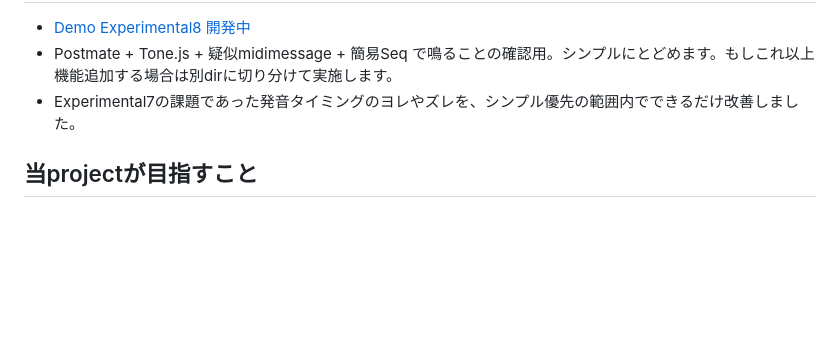
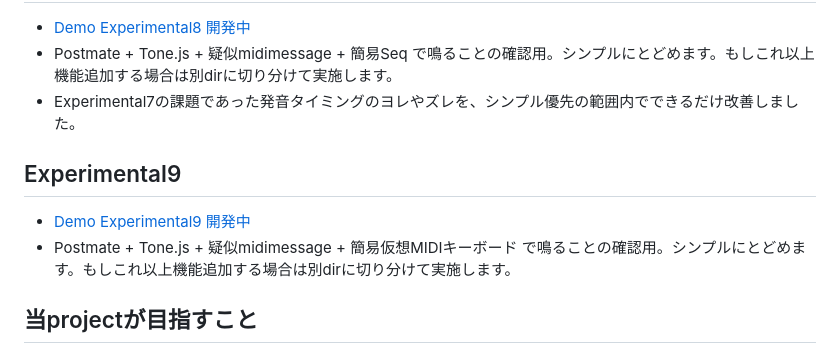
Before and after one commit to cat2151/easy-web-midi-sequencer-template, a Markdown page: README.md, the part around the change. Rendered like a GitHub page; blank space fills up the shorter version.

Commit message:
README experimental9 追加

```diff
--- a/README.md
+++ b/README.md
@@ -88,6 +88,10 @@
 - Postmate + Tone.js + 疑似midimessage + 簡易Seq で鳴ることの確認用。シンプルにとどめます。もしこれ以上機能追加する場合は別dirに切り分けて実施します。
 - Experimental7の課題であった発音タイミングのヨレやズレを、シンプル優先の範囲内でできるだけ改善しました。
 
+## Experimental9
+- [Demo Experimental9 開発中](https://cat2151.github.io/easy-web-midi-sequencer-template/experimental9/)
+- Postmate + Tone.js + 疑似midimessage + 簡易仮想MIDIキーボード で鳴ることの確認用。シンプルにとどめます。もしこれ以上機能追加する場合は別dirに切り分けて実施します。
+
 ## 当projectが目指すこと
 - `MIDI OUT` する
 - webpageを開くだけで演奏開始する
```
